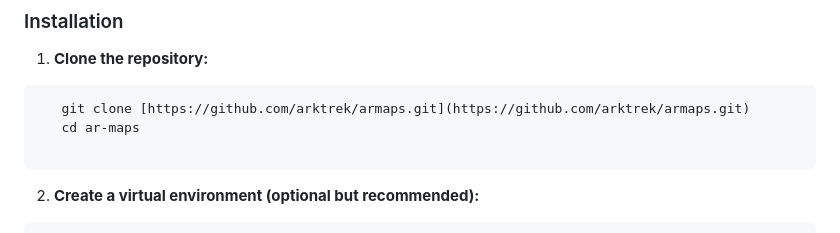
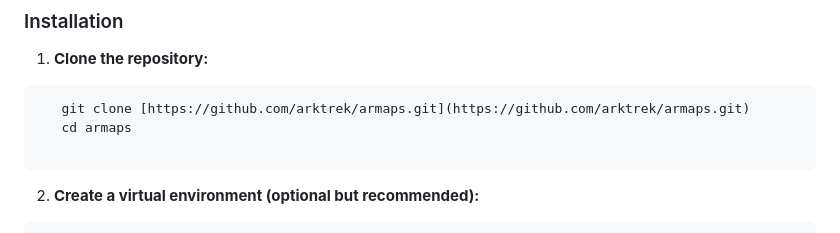
Before and after one commit to ArkTrek/armaps, a Markdown page: README.md, the part around the change. Rendered like a GitHub page.

````diff
--- a/README.md
+++ b/README.md
@@ -40,7 +40,7 @@ Ensure you have **Python 3.10** installed on your system.
 1. **Clone the repository:**
 ```bash
    git clone [https://github.com/arktrek/armaps.git](https://github.com/arktrek/armaps.git)
-   cd ar-maps
+   cd armaps
 
 ```
 
````
